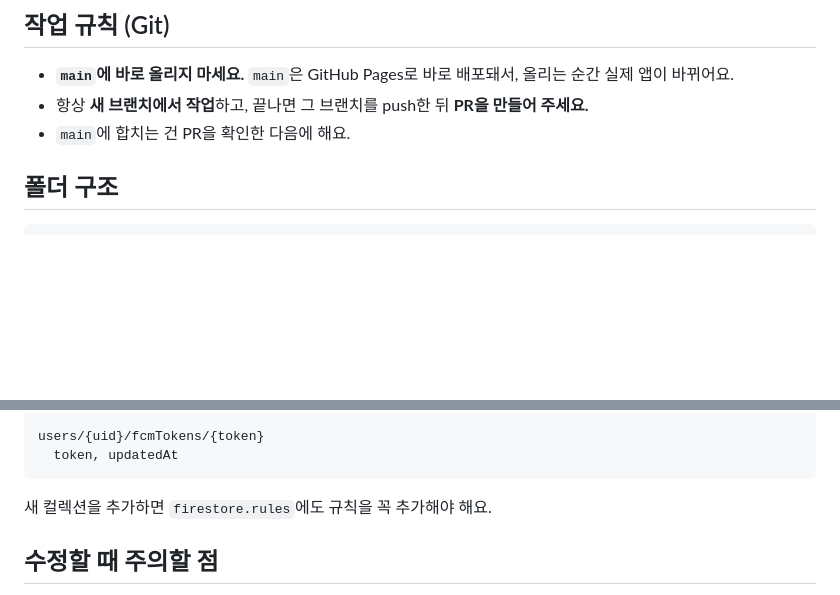
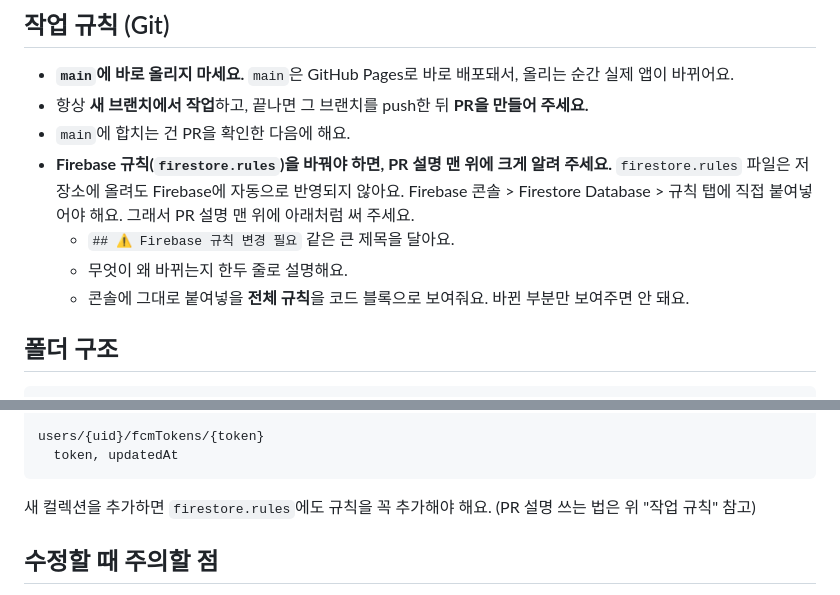
Before and after one commit to yeinariakim/EatsyLog, a Markdown page: CLAUDE.md, 2 parts joined by grey strips. Drawn GitHub-style; blank space fills up the shorter version.

Commit message:
CLAUDE.md: Firebase 규칙 변경 시 PR 설명 작성 규칙 추가
Co-Authored-By: Claude Opus 5.5 <noreply@anthropic.com>
Claude-Session: https://claude.ai/code/session_01Qab9HcinrrsxGgRH77ycHP

````diff
--- a/CLAUDE.md
+++ b/CLAUDE.md
@@ -28,6 +28,13 @@
 - **`main`에 바로 올리지 마세요.** `main`은 GitHub Pages로 바로 배포돼서, 올리는 순간 실제 앱이 바뀌어요.
 - 항상 **새 브랜치에서 작업**하고, 끝나면 그 브랜치를 push한 뒤 **PR을 만들어 주세요.**
 - `main`에 합치는 건 PR을 확인한 다음에 해요.
+- **Firebase 규칙(`firestore.rules`)을 바꿔야 하면, PR 설명 맨 위에 크게 알려 주세요.**
+  `firestore.rules` 파일은 저장소에 올려도 Firebase에 자동으로 반영되지 않아요.
+  Firebase 콘솔 > Firestore Database > 규칙 탭에 직접 붙여넣어야 해요.
+  그래서 PR 설명 맨 위에 아래처럼 써 주세요.
+  - `## ⚠️ Firebase 규칙 변경 필요` 같은 큰 제목을 달아요.
+  - 무엇이 왜 바뀌는지 한두 줄로 설명해요.
+  - 콘솔에 그대로 붙여넣을 **전체 규칙**을 코드 블록으로 보여줘요. 바뀐 부분만 보여주면 안 돼요.
 
 ## 폴더 구조
 
@@ -117,7 +124,7 @@ users/{uid}/fcmTokens/{token}
   token, updatedAt
 ```
 
-새 컬렉션을 추가하면 `firestore.rules`에도 규칙을 꼭 추가해야 해요.
+새 컬렉션을 추가하면 `firestore.rules`에도 규칙을 꼭 추가해야 해요. (PR 설명 쓰는 법은 위 "작업 규칙" 참고)
 
 ## 수정할 때 주의할 점
 
````
